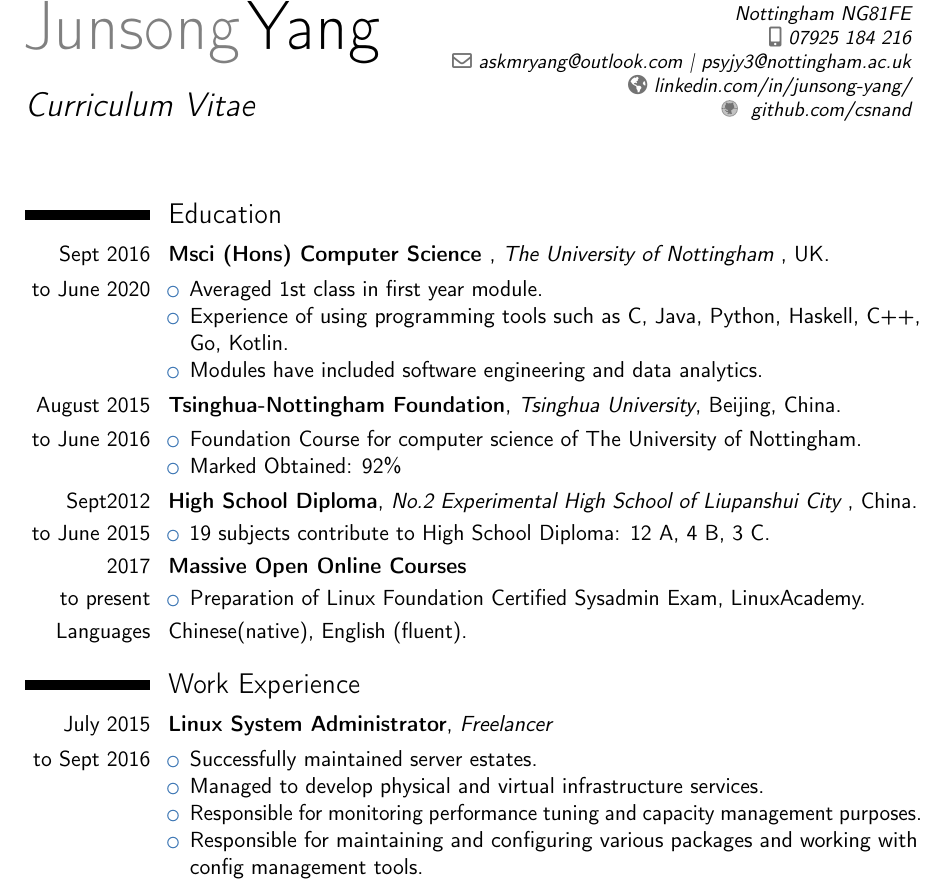
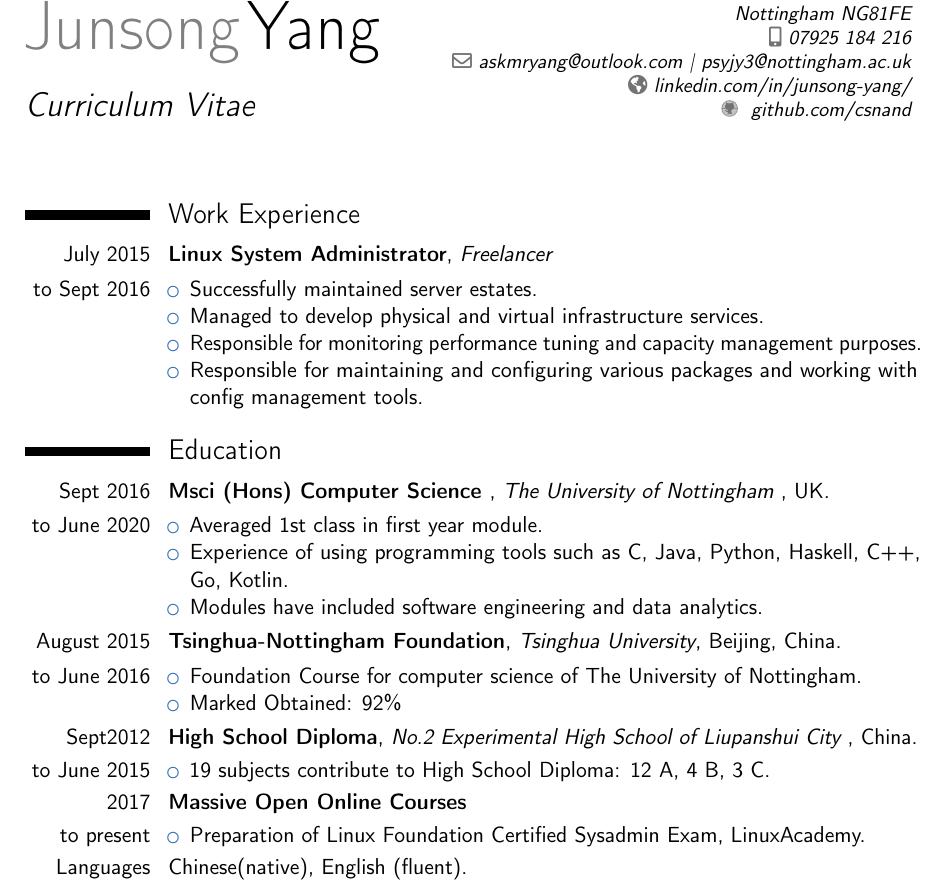
Before and after one commit to csnand/cv, a LaTeX CV (curriculum-vitae/main.tex): part of page 1 of 2, cut so that both start at the same text. Compiled offline with pdfLaTeX.

```diff
--- a/curriculum-vitae/main.tex
+++ b/curriculum-vitae/main.tex
@@ -154,6 +154,18 @@
 \makecvtitle
 
 
+\section{Work Experience} % =====================================
+
+\cvitem{July 2015}{ \textbf{Linux System Administrator}, \textit{Freelancer}}
+\cvitem{to Sept 2016}{
+\begin{itemize}
+\item Successfully maintained server estates.
+\item Managed to develop physical and virtual infrastructure services.
+\item Responsible for monitoring performance tuning and capacity management purposes.
+\item Responsible for maintaining and configuring various packages and working with config management tools.
+\end{itemize}
+}
+
 \section{Education} % =====================================
 
 
@@ -192,17 +204,6 @@
 \cvitem{Languages}{Chinese(native), English (fluent).}
 
 
-\section{Work Experience} % =====================================
-
-\cvitem{July 2015}{ \textbf{Linux System Administrator}, \textit{Freelancer}}
-\cvitem{to Sept 2016}{
-\begin{itemize}
-\item Successfully maintained server estates.
-\item Managed to develop physical and virtual infrastructure services.
-\item Responsible for monitoring performance tuning and capacity management purposes.
-\item Responsible for maintaining and configuring various packages and working with config management tools.
-\end{itemize}
-}
 
 \clearpage
 
```
Also changed, not shown: CV-RAW.pdf (added), CVinTemp.pdf (added), JunsongCVFinal.pdf (added), curriculum-vitae/main.pdf, 4 other files.
